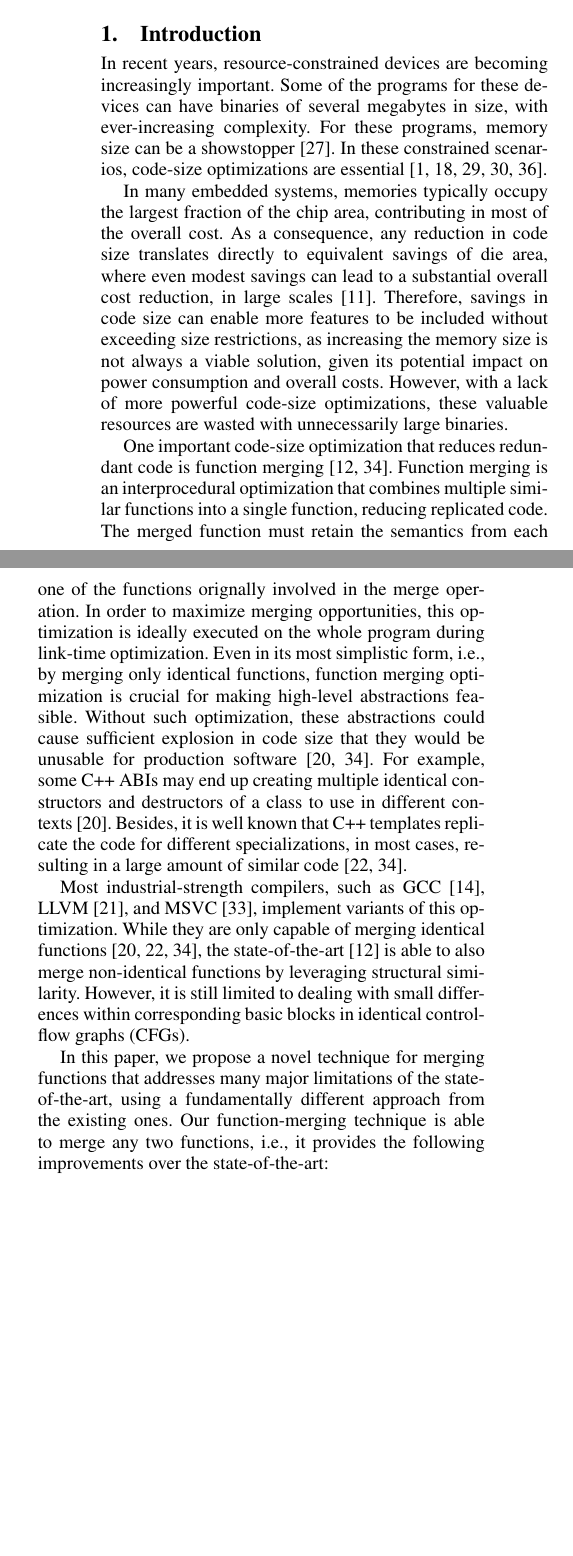
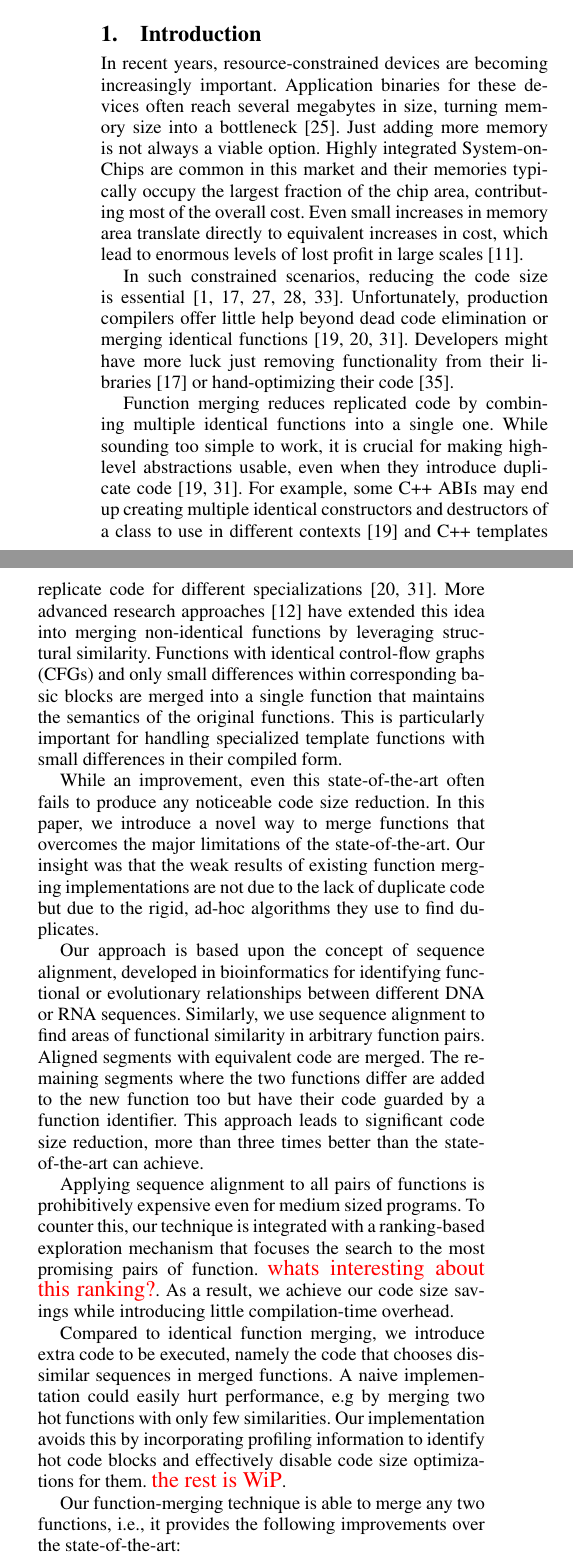
Before and after one commit to rcorcs/cgo19fmsa, a LaTeX paper (main.tex, which reads src/introduction.tex): two parts of the columns of page 1 of 12, joined at a grey line, cut so that both start at the same text, the shorter picture padded with empty space. Compiled offline with pdfLaTeX; a missing font is replaced by an installed copy or a similar font.

Commit message:
working on introduction

```diff
--- a/src/introduction.tex
+++ b/src/introduction.tex
@@ -1,24 +1,20 @@
 \section{Introduction}
 \label{sec:introduction}
 
-In recent years, resource-constrained devices are becoming increasingly important.
-Some of the programs for these devices can have binaries of several megabytes in size,
-with ever-increasing complexity.
-For these programs, memory size can be a showstopper~\cite{plaza18}.
-In these constrained scenarios, code-size optimizations are essential~\cite{schultz03,varma04,sehgal12,keoh14,auler17}.
+In recent years, resource-constrained devices are becoming increasingly
+important. Application binaries for these devices often reach several megabytes
+in size, turning memory size into a bottleneck~\cite{plaza18}. Just adding more
+memory is not always a viable option. Highly integrated System-on-Chips are
+common in this market and their memories typically occupy the largest fraction
+of the chip area, contributing most of the overall cost. Even small
+increases in memory area translate directly to equivalent increases in cost,
+which lead to enormous levels of lost profit in large scales~\cite{edler10}.
 
-In many embedded systems, memories typically occupy the largest fraction of the chip area, contributing in most of the overall cost.
-As a consequence, any reduction in code size translates directly to equivalent
-savings of die area, where even modest savings can lead to a substantial overall
-cost reduction, in large scales~\cite{edler10}.
-%In particular, considering that some of these programs for embedded systems can
-%have binaries of several mega bytes in size.
-Therefore, savings in code size can enable more features to be included without
-exceeding size restrictions, as increasing the memory size is not always a
-viable solution, given its potential impact on power consumption and overall
-costs.
-However, with a lack of more powerful code-size optimizations, these valuable
-resources are wasted with unnecessarily large binaries.
+In such constrained scenarios, reducing the code size is essential~\cite{schultz03,varma04,sehgal12,keoh14,auler17}.
+Unfortunately, production compilers offer little help beyond dead code
+elimination or merging identical functions~\cite{tallam10,kwan12,livska14}.
+Developers might have more luck just removing functionality from their
+libraries~\cite{keoh14} or hand-optimizing their code~\cite{weaver09}.
 
 %Furthermore, the rise of the Internet of Things (IoT) depends heavily on tiny and efficient devices.
 %Some of these devices can have as little as only a few kilobytes of
@@ -28,42 +24,51 @@ resources are wasted with unnecessarily large binaries.
 %As a result, there is an increasing focus on the development of programs
 %tailored for these low-end devices with limited memory sizes~\cite{androidGo,hahm16}.
 
-%Weaver~and~McKee~\cite{weaver09} demonstrated that, by hand-optimizing the
-%assembly of a small Linux program, its size could be reduced by at least a factor
-%of three when compared to the best compilation settings.
-%However, hand-optimizing the assembly of every program is impractical and better
-%code-size optimizations are needed.
+Function merging reduces replicated code by combining multiple identical
+functions into a single one.
+While sounding too simple to work, it is crucial for making high-level
+abstractions usable, even when they introduce duplicate code~\cite{tallam10,kwan12}.
+For example, some C++ ABIs may end up creating multiple identical constructors
+and destructors of a class to use in different contexts~\cite{kwan12} and C++
+templates replicate code for different specializations~\cite{tallam10,livska14}.
+More advanced research approaches~\cite{edler14} have extended this idea into
+merging non-identical functions by leveraging structural similarity. Functions
+with identical control-flow graphs (CFGs) and only small differences within
+corresponding basic blocks are merged into a single function that maintains
+the semantics of the original functions. This is particularly important for
+handling specialized template functions with small differences in their
+compiled form.
 
-One important code-size optimization that reduces redundant code is function
-merging~\cite{tallam10,edler14}.
-Function merging is an interprocedural optimization that combines multiple
-similar functions into a single function, reducing replicated code.
-The merged function must retain the semantics from each one of the functions
-orignally involved in the merge operation.
-In order to maximize merging opportunities, this optimization is ideally
-executed on the whole program during link-time optimization.
-Even in its most simplistic form, i.e., by merging only identical functions,
-function merging optimization is crucial for making high-level abstractions
-feasible.
-Without such optimization, these abstractions could cause sufficient explosion
-in code size that they would be unusable for production
-software~\cite{tallam10,kwan12}.
-For example, some C++ ABIs may end up creating multiple identical constructors
-and destructors of a class to use in different contexts~\cite{kwan12}.
-Besides, it is well known that C++ templates replicate the code for different
-specializations, in most cases, resulting in a large amount of similar code~\cite{tallam10,livska14}.
+While an improvement, even this state-of-the-art often fails to produce any
+noticeable code size reduction. In this paper, we introduce a novel way to merge
+functions that overcomes the major limitations of the state-of-the-art. Our
+insight was that the weak results of existing function merging implementations
+are not due to the lack of duplicate code but due to the rigid, ad-hoc
+algorithms they use to find duplicates.
 
-Most industrial-strength compilers, such as GCC~\cite{gcc}, LLVM~\cite{llvm},
-and MSVC~\cite{msvc-icf}, implement variants of this optimization.
-While they are only capable of merging identical functions~\cite{tallam10,kwan12,livska14},
-the state-of-the-art~\cite{edler14} is able to also merge non-identical functions
-by leveraging structural similarity.
-However, it is still limited to dealing with small differences within
-corresponding basic blocks in identical control-flow graphs (CFGs).
+Our approach is based upon the concept of sequence alignment, developed in
+bioinformatics for identifying functional or evolutionary relationships between
+different DNA or RNA sequences. Similarly, we use sequence alignment to find
+areas of functional similarity in arbitrary function pairs. Aligned segments
+with equivalent code are merged. The remaining segments where the two functions
+differ are added to the new function too but have their code guarded by a
+function identifier. This approach leads to significant code size reduction,
+more than three times better than the state-of-the-art can achieve.
 
-In this paper, we propose a novel technique for merging functions
-that addresses many major limitations of the state-of-the-art, using a
-fundamentally different approach from the existing ones.
+Applying sequence alignment to all pairs of functions is prohibitively expensive
+even for medium sized programs. To counter this, our technique is integrated with
+a ranking-based exploration mechanism that focuses the search to the most
+promising pairs of function. \todo{whats interesting about this ranking?}.
+As a result, we achieve our code size savings while introducing little compilation-time
+overhead.
+
+Compared to identical function merging, we introduce extra code to be executed,
+namely the code that chooses dissimilar sequences in merged functions. A naive
+implementation could easily hurt performance, e.g by merging two hot functions
+with only few similarities. Our implementation avoids this by incorporating
+profiling information to identify hot code blocks and effectively disable code
+size optimizations for them. \todo{the rest is WiP}.
+
 Our function-merging technique is able to merge any two functions, i.e., it
 provides the following improvements over the state-of-the-art:
 \begin{itemize}[noitemsep,topsep=0pt]
```
